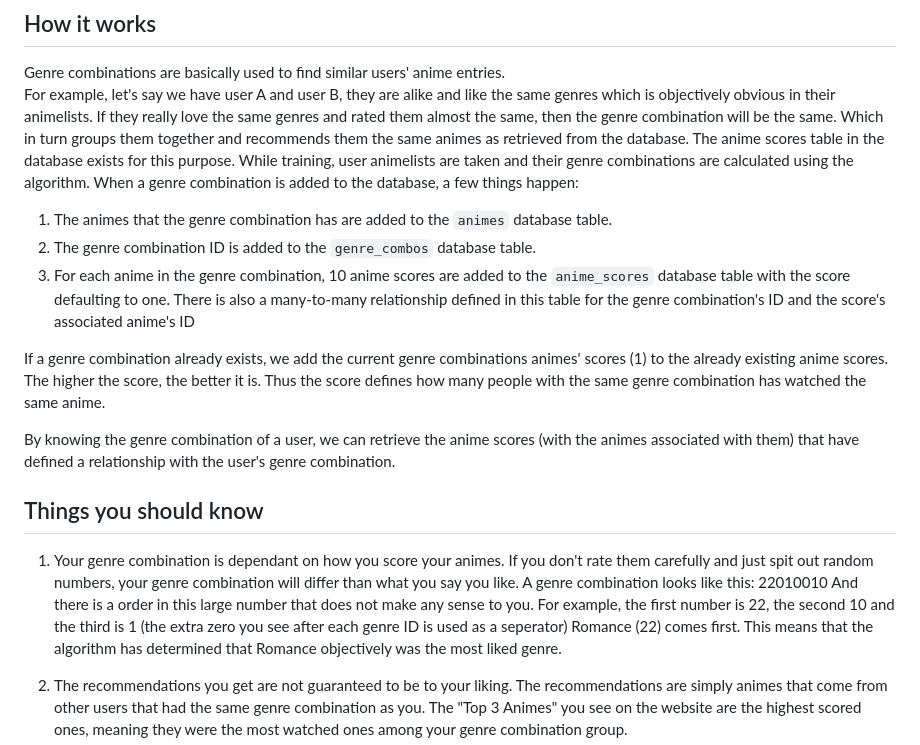
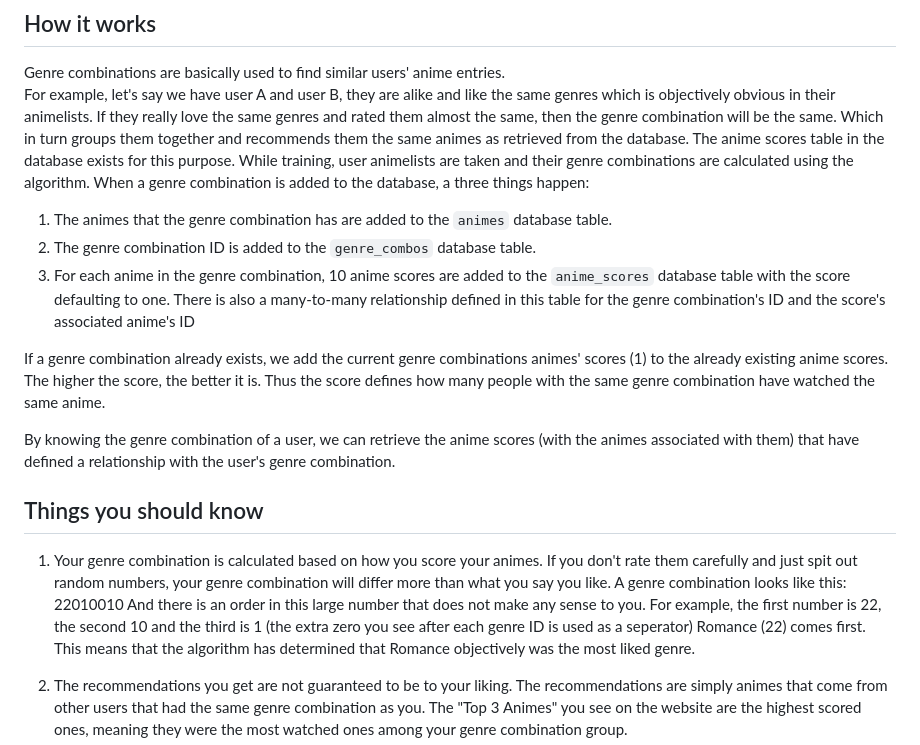
Before and after one commit to asudox/anote, a Markdown page: README.md, the part around the change. GitHub-like rendering.

```diff
--- a/README.md
+++ b/README.md
@@ -11,19 +11,19 @@ The formula for calculating the weight of genres an anime has:
 Genre combinations are basically used to find similar users' anime entries.
 <br>
 For example, let's say we have user A and user B, they are alike and like the same genres which is objectively obvious in their animelists. If they really love the same genres and rated them almost the same, then the genre combination will be the same. Which in turn groups them together and recommends them the same animes as retrieved from the database.
-The anime scores table in the database exists for this purpose. While training, user animelists are taken and their genre combinations are calculated using the algorithm. When a genre combination is added to the database, a few things happen:
+The anime scores table in the database exists for this purpose. While training, user animelists are taken and their genre combinations are calculated using the algorithm. When a genre combination is added to the database, a three things happen:
 1. The animes that the genre combination has are added to the `animes` database table.
 2. The genre combination ID is added to the `genre_combos` database table.
 3. For each anime in the genre combination, 10 anime scores are added to the `anime_scores` database table with the score defaulting to one. There is also a many-to-many relationship defined in this table for the genre combination's ID and the score's associated anime's ID
 
-If a genre combination already exists, we add the current genre combinations animes' scores (1) to the already existing anime scores. The higher the score, the better it is. Thus the score defines how many people with the same genre combination has watched the same anime.
+If a genre combination already exists, we add the current genre combinations animes' scores (1) to the already existing anime scores. The higher the score, the better it is. Thus the score defines how many people with the same genre combination have watched the same anime.
 
 By knowing the genre combination of a user, we can retrieve the anime scores (with the animes associated with them) that have defined a relationship with the user's genre combination.
 
 ## Things you should know
-1. Your genre combination is dependant on how you score your animes. If you don't rate them carefully and just spit out random numbers, your genre combination will differ than what you say you like.
+1. Your genre combination is calculated based on how you score your animes. If you don't rate them carefully and just spit out random numbers, your genre combination will differ more than what you say you like.
 A genre combination looks like this: 22010010
-And there is a order in this large number that does not make any sense to you. For example, the first number is 22, the second 10 and the third is 1 (the extra zero you see after each genre ID is used as a seperator)
+And there is an order in this large number that does not make any sense to you. For example, the first number is 22, the second 10 and the third is 1 (the extra zero you see after each genre ID is used as a seperator)
 Romance (22) comes first. This means that the algorithm has determined that Romance objectively was the most liked genre.
 
 2. The recommendations you get are not guaranteed to be to your liking. The recommendations are simply animes that come from other users that had the same genre combination as you. The "Top 3 Animes" you see on the website are the highest scored ones, meaning they were the most watched ones among your genre combination group.
```
